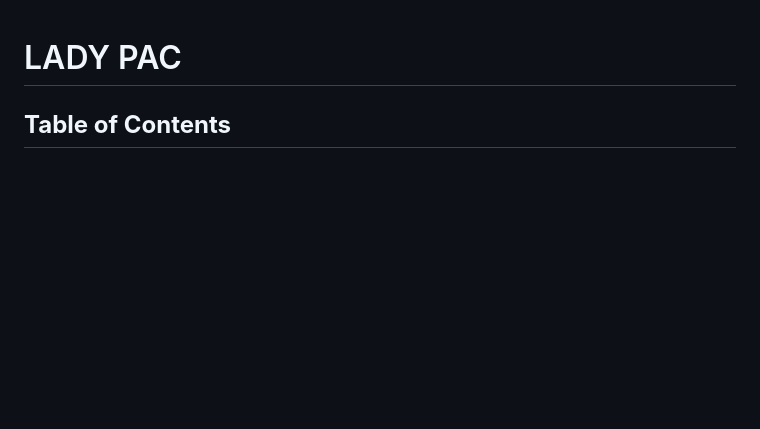
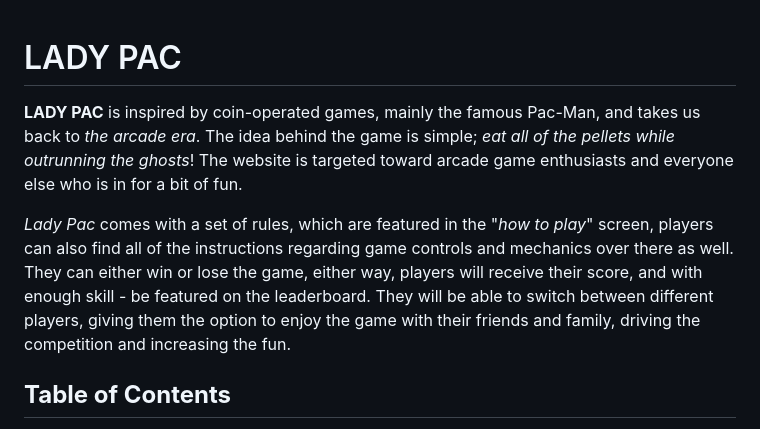
Before and after one commit to almost-good/lady-pac, a Markdown page: README.md, the part around the change. Rendered like a GitHub page; blank space fills up the shorter version.

Commit message:
docs[readme]: add website brief description

```diff
--- a/README.md
+++ b/README.md
@@ -1,4 +1,7 @@
 # LADY PAC
+**LADY PAC** is inspired by coin-operated games, mainly the famous Pac-Man, and takes us back to *the arcade era*. The idea behind the game is simple; *eat all of the pellets while outrunning the ghosts*! The website is targeted toward arcade game enthusiasts and everyone else who is in for a bit of fun.
+
+*Lady Pac* comes with a set of rules, which are featured in the "*how to play*" screen, players can also find all of the instructions regarding game controls and mechanics over there as well. They can either win or lose the game, either way, players will receive their score, and with enough skill - be featured on the leaderboard. They will be able to switch between different players, giving them the option to enjoy the game with their friends and family, driving the competition and increasing the fun.
 
 
 ## **Table of Contents**
```
